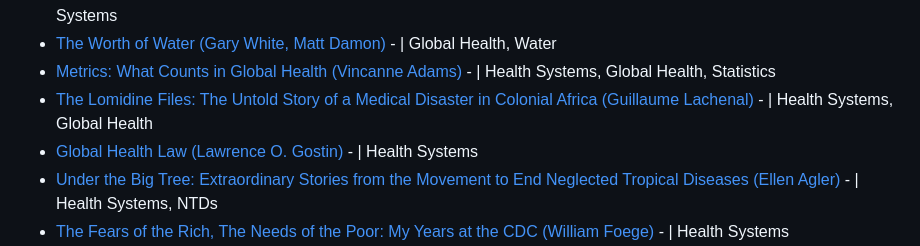
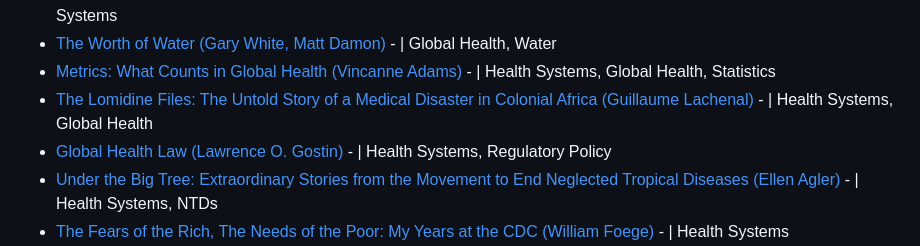
Before and after one commit to katarinafloer/katarinafloer.github.io, a Markdown page: kates-list.md, the part around the change. GitHub-like rendering.

Commit message:
add label

```diff
--- a/kates-list.md
+++ b/kates-list.md
@@ -27,7 +27,7 @@ Useful courses, software, datasets
 - [The Worth of Water (Gary White, Matt Damon)](https://www.penguinrandomhouse.com/books/635415/the-worth-of-water-by-gary-white-and-matt-damon/) - | Global Health, Water
 - [Metrics: What Counts in Global Health (Vincanne Adams)](https://read.dukeupress.edu/books/book/78/MetricsWhat-Counts-in-Global-Health) - | Health Systems, Global Health, Statistics
 - [The Lomidine Files: The Untold Story of a Medical Disaster in Colonial Africa (Guillaume Lachenal)](https://www.amazon.com/Lomidine-Files-Medical-Disaster-Colonial/dp/1421423235) - | Health Systems, Global Health
-- [Global Health Law (Lawrence O. Gostin)](https://www.hup.harvard.edu/books/9780674728844) - | Health Systems
+- [Global Health Law (Lawrence O. Gostin)](https://www.hup.harvard.edu/books/9780674728844) - | Health Systems, Regulatory Policy
 - [Under the Big Tree: Extraordinary Stories from the Movement to End Neglected Tropical Diseases (Ellen Agler)](https://www.underthebigtreebook.com/) - | Health Systems, NTDs
 - [The Fears of the Rich, The Needs of the Poor: My Years at the CDC (William Foege)](https://www.amazon.com/Fears-Rich-Needs-Poor-Years/dp/1421425297) - | Health Systems
 - [Under the Skin: The Hidden Toll of Racism on American Lives (Linda Villarosa)](https://www.penguinrandomhouse.com/books/604283/under-the-skin-by-linda-villarosa/) - | Health Systems
```
